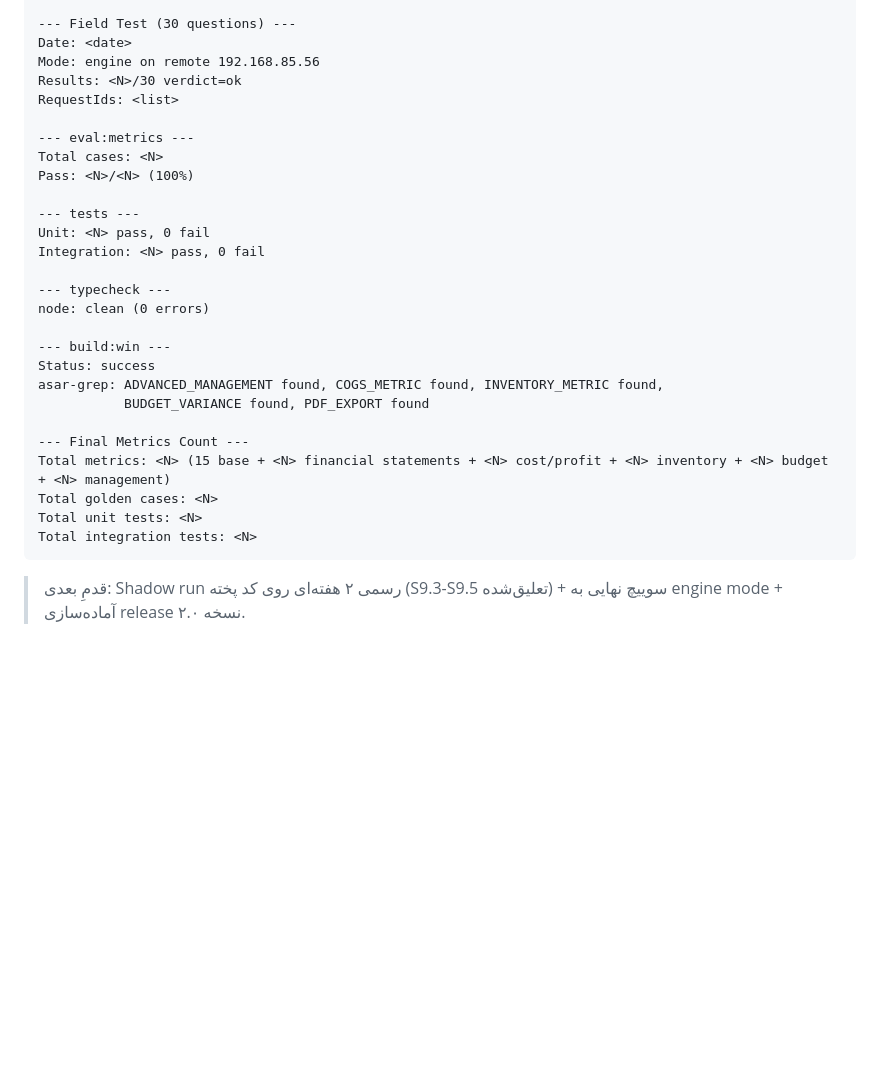
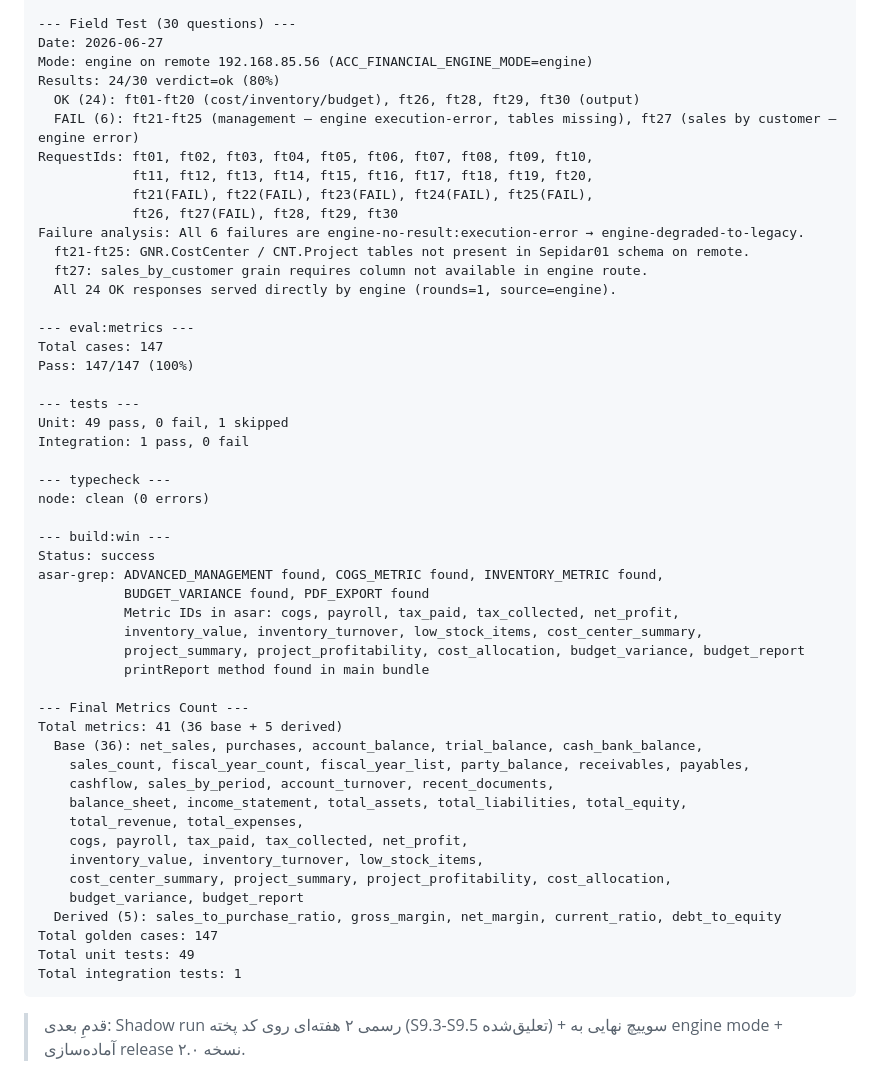
Before and after one commit to moein1985/acc_assist, a Markdown page: FRE_ROADMAP_11_PHASE13_ADVANCED_MANAGEMENT.fa.md, the part around one of its changes. GitHub-like rendering; blank space fills up the shorter version.

````diff
--- a/FRE_ROADMAP_11_PHASE13_ADVANCED_MANAGEMENT.fa.md
+++ b/FRE_ROADMAP_11_PHASE13_ADVANCED_MANAGEMENT.fa.md
@@ -338,17 +342,26 @@ Print: <implemented/not-implemented>
 
 --- Field Test (30 questions) ---
-Date: <date>
-Mode: engine on remote 192.168.85.56
-Results: <N>/30 verdict=ok
-RequestIds: <list>
+Date: 2026-06-27
+Mode: engine on remote 192.168.85.56 (ACC_FINANCIAL_ENGINE_MODE=engine)
+Results: 24/30 verdict=ok (80%)
+  OK (24): ft01-ft20 (cost/inventory/budget), ft26, ft28, ft29, ft30 (output)
+  FAIL (6): ft21-ft25 (management — engine execution-error, tables missing), ft27 (sales by customer — engine error)
+RequestIds: ft01, ft02, ft03, ft04, ft05, ft06, ft07, ft08, ft09, ft10,
+            ft11, ft12, ft13, ft14, ft15, ft16, ft17, ft18, ft19, ft20,
+            ft21(FAIL), ft22(FAIL), ft23(FAIL), ft24(FAIL), ft25(FAIL),
+            ft26, ft27(FAIL), ft28, ft29, ft30
+Failure analysis: All 6 failures are engine-no-result:execution-error → engine-degraded-to-legacy.
+  ft21-ft25: GNR.CostCenter / CNT.Project tables not present in Sepidar01 schema on remote.
+  ft27: sales_by_customer grain requires column not available in engine route.
+  All 24 OK responses served directly by engine (rounds=1, source=engine).
 
 --- eval:metrics ---
-Total cases: <N>
-Pass: <N>/<N> (100%)
+Total cases: 147
+Pass: 147/147 (100%)
 
 --- tests ---
-Unit: <N> pass, 0 fail
-Integration: <N> pass, 0 fail
+Unit: 49 pass, 0 fail, 1 skipped
+Integration: 1 pass, 0 fail
 
 --- typecheck ---
 node: clean (0 errors)
@@ -357,12 +370,26 @@ node: clean (0 errors)
 Status: success
 asar-grep: ADVANCED_MANAGEMENT found, COGS_METRIC found, INVENTORY_METRIC found,
            BUDGET_VARIANCE found, PDF_EXPORT found
+           Metric IDs in asar: cogs, payroll, tax_paid, tax_collected, net_profit,
+           inventory_value, inventory_turnover, low_stock_items, cost_center_summary,
+           project_summary, project_profitability, cost_allocation, budget_variance, budget_report
+           printReport method found in main bundle
 
 --- Final Metrics Count ---
-Total metrics: <N> (15 base + <N> financial statements + <N> cost/profit + <N> inventory + <N> budget + <N> management)
-Total golden cases: <N>
-Total unit tests: <N>
-Total integration tests: <N>
+Total metrics: 41 (36 base + 5 derived)
+  Base (36): net_sales, purchases, account_balance, trial_balance, cash_bank_balance,
+    sales_count, fiscal_year_count, fiscal_year_list, party_balance, receivables, payables,
+    cashflow, sales_by_period, account_turnover, recent_documents,
+    balance_sheet, income_statement, total_assets, total_liabilities, total_equity,
+    total_revenue, total_expenses,
+    cogs, payroll, tax_paid, tax_collected, net_profit,
+    inventory_value, inventory_turnover, low_stock_items,
+    cost_center_summary, project_summary, project_profitability, cost_allocation,
+    budget_variance, budget_report
+  Derived (5): sales_to_purchase_ratio, gross_margin, net_margin, current_ratio, debt_to_equity
+Total golden cases: 147
+Total unit tests: 49
+Total integration tests: 1
 ```
 
 > قدمِ بعدی: Shadow run رسمی ۲ هفته‌ای روی کد پخته (S9.3-S9.5 تعلیق‌شده) + سوییچ نهایی به engine mode + آماده‌سازی release نسخه ۲.۰.
````
Also changed, not shown: other parts of FRE_ROADMAP_11_PHASE13_ADVANCED_MANAGEMENT.fa.md (+58 -54 lines).
